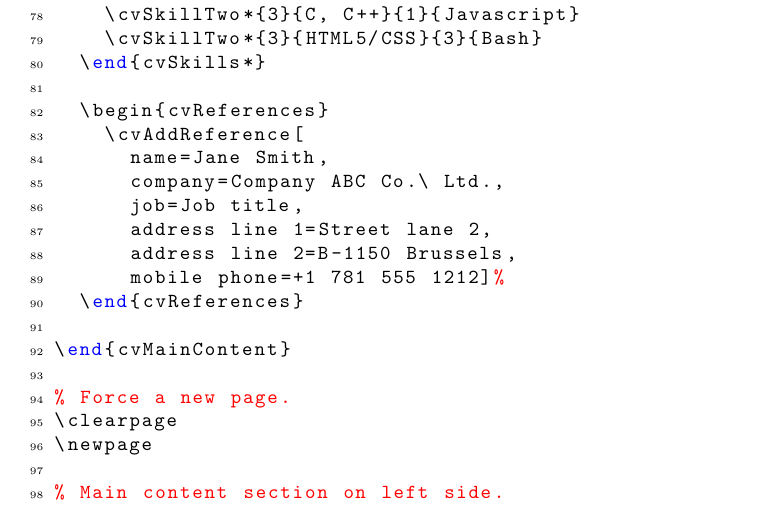
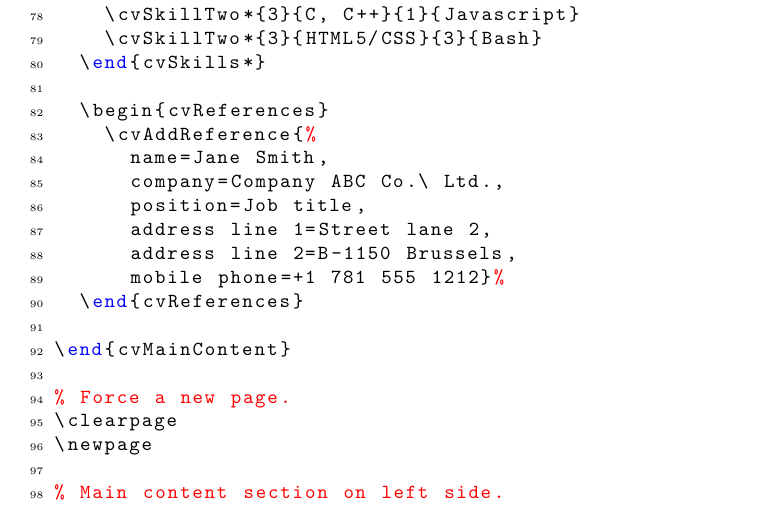
Before and after one commit to opieters/limecv, a LaTeX document (manual.tex, which reads mwe.tex): part of page 12 of 34, cut so that both start at the same text. Compiled offline with pdfLaTeX.

Commit message:
Bug fix.

```diff
--- a/mwe.tex
+++ b/mwe.tex
@@ -80,13 +80,13 @@
   \end{cvSkills*}
 
   \begin{cvReferences}
-    \cvAddReference[
+    \cvAddReference{%
       name=Jane Smith,
       company=Company ABC Co.\ Ltd.,
-      job=Job title,
+      position=Job title,
       address line 1=Street lane 2,
       address line 2=B-1150 Brussels,
-      mobile phone=+1 781 555 1212]%
+      mobile phone=+1 781 555 1212}%
   \end{cvReferences}
 
 \end{cvMainContent}
```
